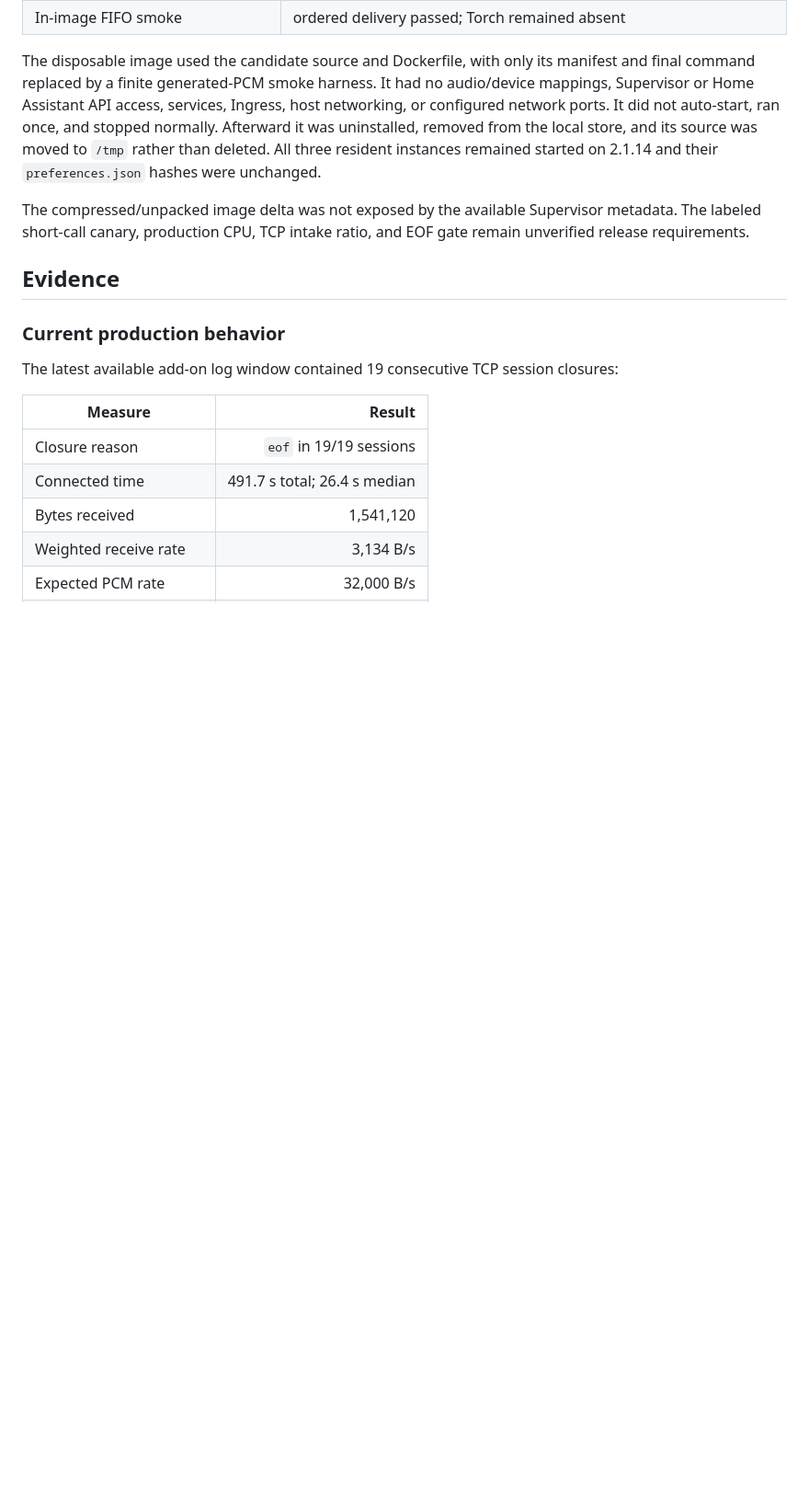
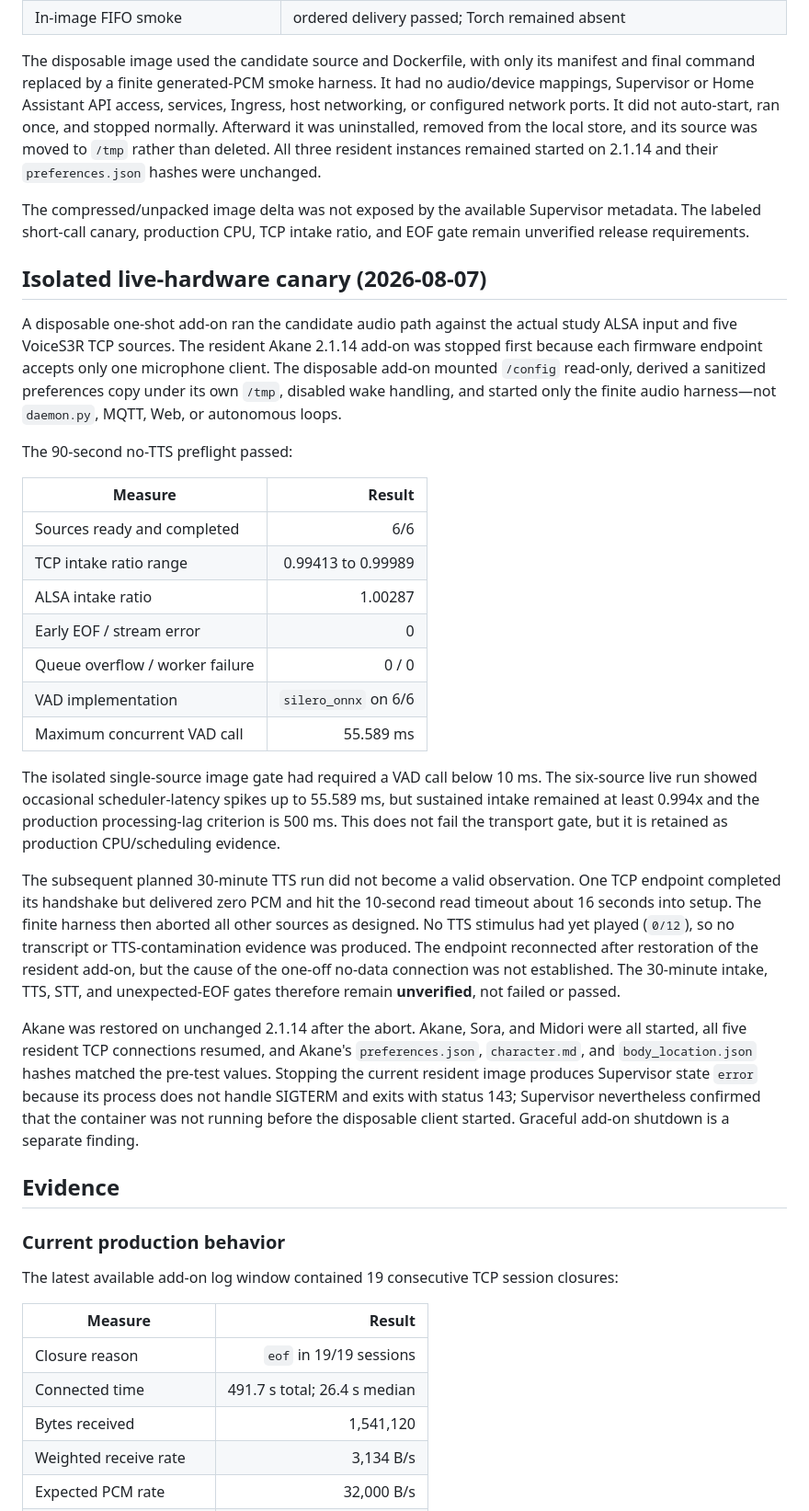
Before and after one commit to Khronos31/embodied-ha, a Markdown page: docs/investigations/f46-audio-throughput.md, the part around the change. Shown at 92% size. Drawn GitHub-style; blank space fills up the shorter version.

Commit message:
docs: record F-46 live canary evidence
Co-Authored-By: Codex <noreply@openai.com>

```diff
--- a/docs/investigations/f46-audio-throughput.md
+++ b/docs/investigations/f46-audio-throughput.md
@@ -85,6 +85,50 @@ hashes were unchanged.
 The compressed/unpacked image delta was not exposed by the available Supervisor
 metadata. The labeled short-call canary, production CPU, TCP intake ratio, and
 EOF gate remain unverified release requirements.
+
+## Isolated live-hardware canary (2026-08-07)
+
+A disposable one-shot add-on ran the candidate audio path against the actual
+study ALSA input and five VoiceS3R TCP sources. The resident Akane 2.1.14 add-on
+was stopped first because each firmware endpoint accepts only one microphone
+client. The disposable add-on mounted `/config` read-only, derived a sanitized
+preferences copy under its own `/tmp`, disabled wake handling, and started only
+the finite audio harness—not `daemon.py`, MQTT, Web, or autonomous loops.
+
+The 90-second no-TTS preflight passed:
+
+| Measure | Result |
+| --- | ---: |
+| Sources ready and completed | 6/6 |
+| TCP intake ratio range | 0.99413 to 0.99989 |
+| ALSA intake ratio | 1.00287 |
+| Early EOF / stream error | 0 |
+| Queue overflow / worker failure | 0 / 0 |
+| VAD implementation | `silero_onnx` on 6/6 |
+| Maximum concurrent VAD call | 55.589 ms |
+
+The isolated single-source image gate had required a VAD call below 10 ms. The
+six-source live run showed occasional scheduler-latency spikes up to 55.589 ms,
+but sustained intake remained at least 0.994x and the production processing-lag
+criterion is 500 ms. This does not fail the transport gate, but it is retained
+as production CPU/scheduling evidence.
+
+The subsequent planned 30-minute TTS run did not become a valid observation.
+One TCP endpoint completed its handshake but delivered zero PCM and hit the
+10-second read timeout about 16 seconds into setup. The finite harness then
+aborted all other sources as designed. No TTS stimulus had yet played (`0/12`),
+so no transcript or TTS-contamination evidence was produced. The endpoint
+reconnected after restoration of the resident add-on, but the cause of the
+one-off no-data connection was not established. The 30-minute intake, TTS, STT,
+and unexpected-EOF gates therefore remain **unverified**, not failed or passed.
+
+Akane was restored on unchanged 2.1.14 after the abort. Akane, Sora, and Midori
+were all started, all five resident TCP connections resumed, and Akane's
+`preferences.json`, `character.md`, and `body_location.json` hashes matched the
+pre-test values. Stopping the current resident image produces Supervisor state
+`error` because its process does not handle SIGTERM and exits with status 143;
+Supervisor nevertheless confirmed that the container was not running before
+the disposable client started. Graceful add-on shutdown is a separate finding.
 
 ## Evidence
 
```
